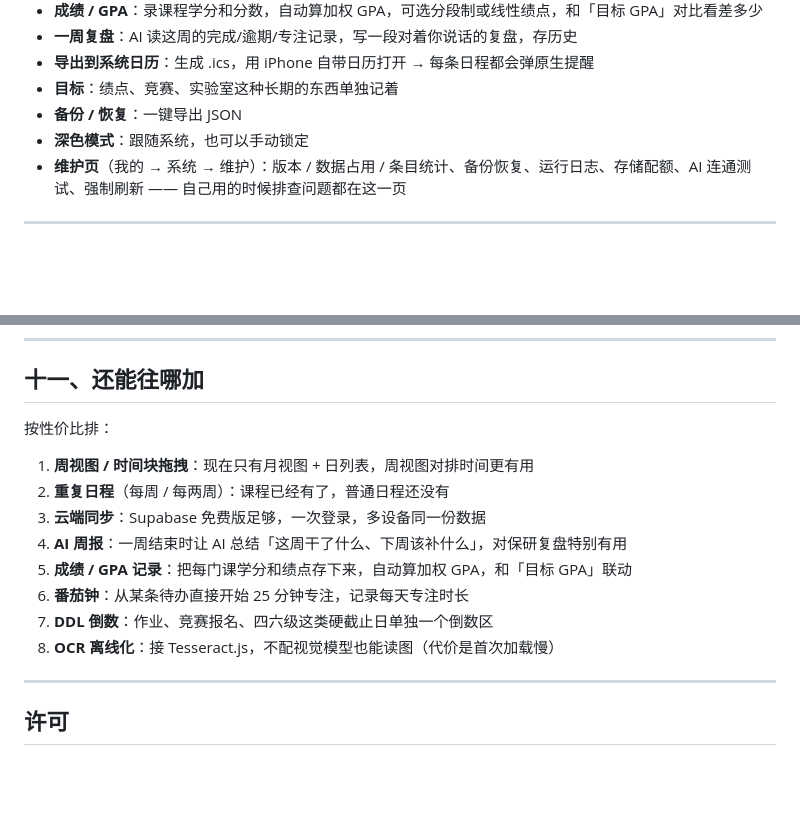
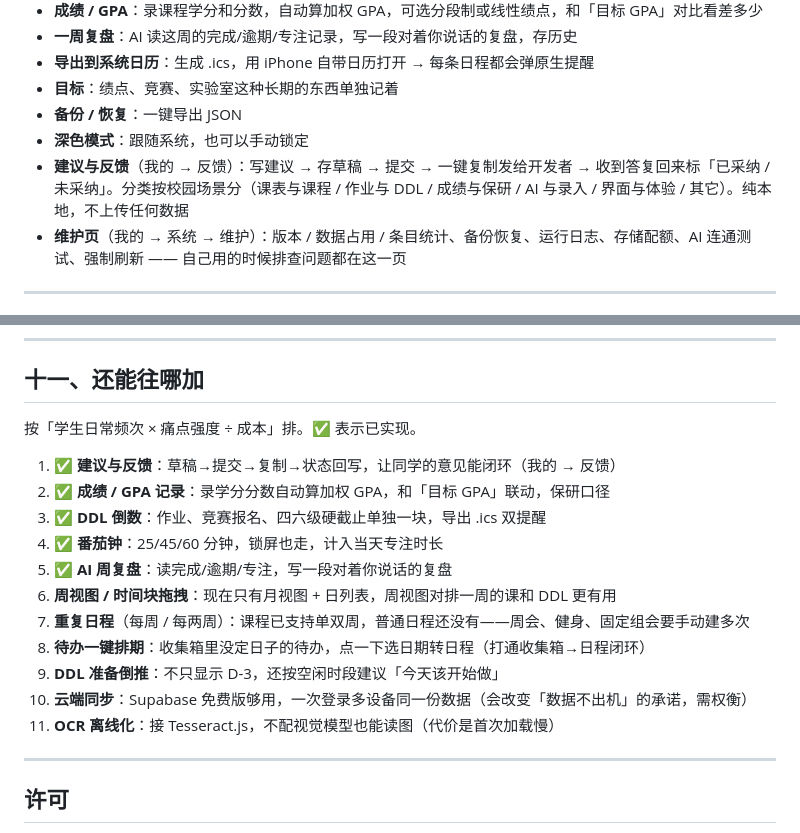
Before and after one commit to jxboop/xushi-planner, a Markdown page: README.md, 2 parts joined by grey strips. Drawn GitHub-style; blank space fills up the shorter version.

```diff
--- a/README.md
+++ b/README.md
@@ -58,6 +58,7 @@
 - **目标**：绩点、竞赛、实验室这种长期的东西单独记着
 - **备份 / 恢复**：一键导出 JSON
 - **深色模式**：跟随系统，也可以手动锁定
+- **建议与反馈**（我的 → 反馈）：写建议 → 存草稿 → 提交 → 一键复制发给开发者 → 收到答复回来标「已采纳 / 未采纳」。分类按校园场景分（课表与课程 / 作业与 DDL / 成绩与保研 / AI 与录入 / 界面与体验 / 其它）。纯本地，不上传任何数据
 - **维护页**（我的 → 系统 → 维护）：版本 / 数据占用 / 条目统计、备份恢复、运行日志、存储配额、AI 连通测试、强制刷新 —— 自己用的时候排查问题都在这一页
 
 ---
@@ -273,16 +274,19 @@ python make-icons.py
 
 ## 十一、还能往哪加
 
-按性价比排：
+按「学生日常频次 × 痛点强度 ÷ 成本」排。✅ 表示已实现。
 
-1. **周视图 / 时间块拖拽**：现在只有月视图 + 日列表，周视图对排时间更有用
-2. **重复日程**（每周 / 每两周）：课程已经有了，普通日程还没有
-3. **云端同步**：Supabase 免费版足够，一次登录，多设备同一份数据
-4. **AI 周报**：一周结束时让 AI 总结「这周干了什么、下周该补什么」，对保研复盘特别有用
-5. **成绩 / GPA 记录**：把每门课学分和绩点存下来，自动算加权 GPA，和「目标 GPA」联动
-6. **番茄钟**：从某条待办直接开始 25 分钟专注，记录每天专注时长
-7. **DDL 倒数**：作业、竞赛报名、四六级这类硬截止日单独一个倒数区
-8. **OCR 离线化**：接 Tesseract.js，不配视觉模型也能读图（代价是首次加载慢）
+1. ✅ **建议与反馈**：草稿→提交→复制→状态回写，让同学的意见能闭环（我的 → 反馈）
+2. ✅ **成绩 / GPA 记录**：录学分分数自动算加权 GPA，和「目标 GPA」联动，保研口径
+3. ✅ **DDL 倒数**：作业、竞赛报名、四六级硬截止单独一块，导出 .ics 双提醒
+4. ✅ **番茄钟**：25/45/60 分钟，锁屏也走，计入当天专注时长
+5. ✅ **AI 周复盘**：读完成/逾期/专注，写一段对着你说话的复盘
+6. **周视图 / 时间块拖拽**：现在只有月视图 + 日列表，周视图对排一周的课和 DDL 更有用
+7. **重复日程**（每周 / 每两周）：课程已支持单双周，普通日程还没有——周会、健身、固定组会要手动建多次
+8. **待办一键排期**：收集箱里没定日子的待办，点一下选日期转日程（打通收集箱→日程闭环）
+9. **DDL 准备倒推**：不只显示 D-3，还按空闲时段建议「今天该开始做」
+10. **云端同步**：Supabase 免费版够用，一次登录多设备同一份数据（会改变「数据不出机」的承诺，需权衡）
+11. **OCR 离线化**：接 Tesseract.js，不配视觉模型也能读图（代价是首次加载慢）
 
 ---
 
```
Also changed, not shown: preview/suggest.png (added), 4 other files.
